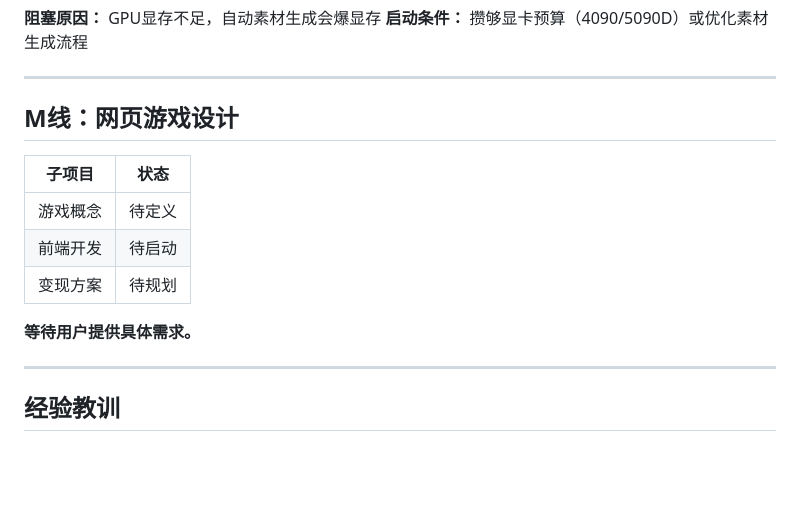
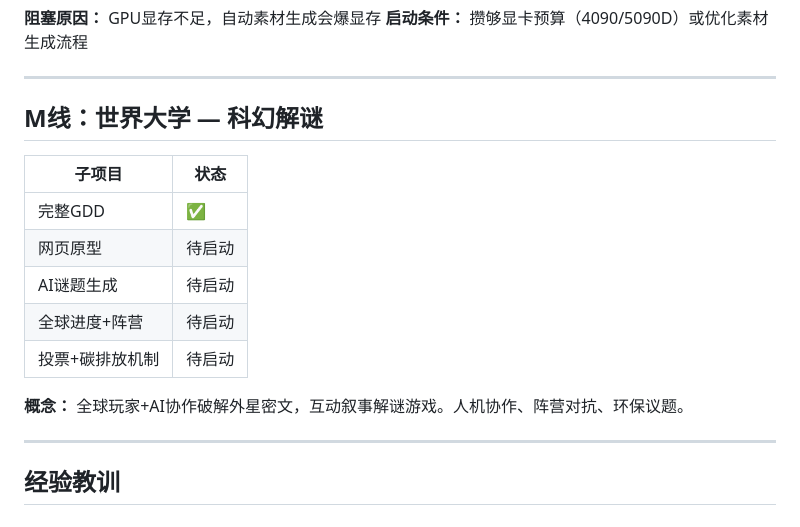
Before and after one commit to chenen900/auto-token-earn, a Markdown page: 总控制台.md, the part around the change. Rendered like a GitHub page; blank space fills up the shorter version.

```diff
--- a/总控制台.md
+++ b/总控制台.md
@@ -109,15 +109,17 @@
 
 ---
 
-## M线：网页游戏设计
+## M线：世界大学 — 科幻解谜
 
 | 子项目 | 状态 |
 |------|------|
-| 游戏概念 | 待定义 |
-| 前端开发 | 待启动 |
-| 变现方案 | 待规划 |
+| 完整GDD | ✅ |
+| 网页原型 | 待启动 |
+| AI谜题生成 | 待启动 |
+| 全球进度+阵营 | 待启动 |
+| 投票+碳排放机制 | 待启动 |
 
-**等待用户提供具体需求。**
+**概念：** 全球玩家+AI协作破解外星密文，互动叙事解谜游戏。人机协作、阵营对抗、环保议题。
 
 ---
 
```
